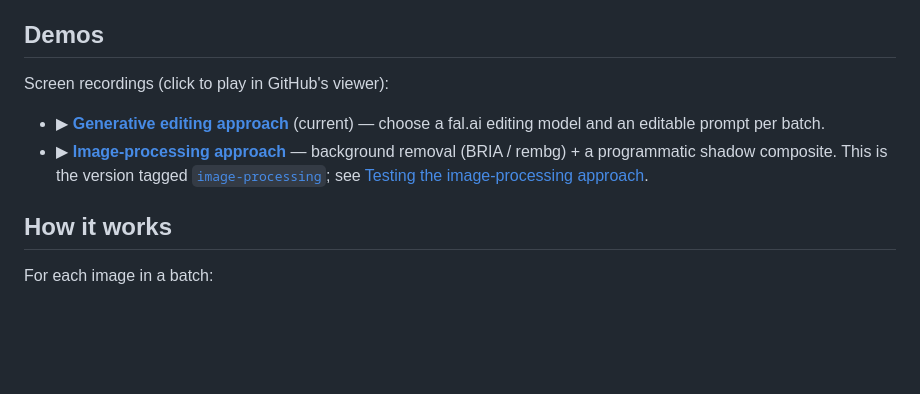
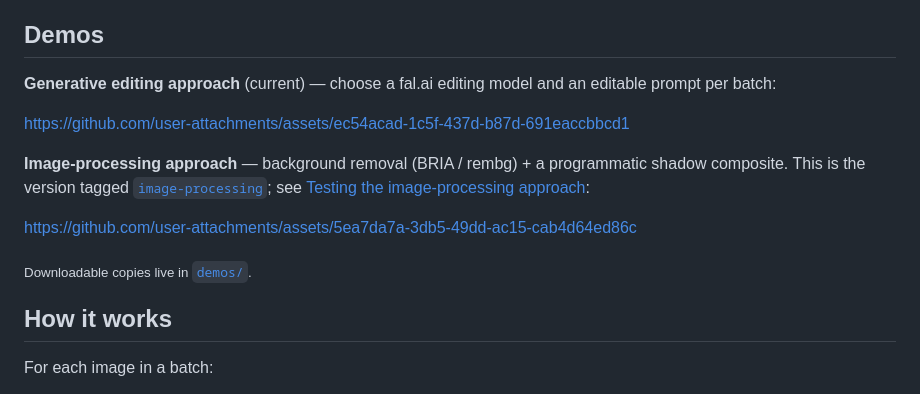
Before and after one commit to jaccogriffioen/ai-shadow-editor, a Markdown page: README.md, the part around the change. Drawn GitHub-style; blank space fills up the shorter version.

Commit message:
README: embed demo videos inline via GitHub user-attachments URLs
Co-Authored-By: Claude Opus 4.8 <noreply@anthropic.com>

```diff
--- a/README.md
+++ b/README.md
@@ -10,14 +10,19 @@ web app at `http://localhost:8000`.
 
 ## Demos
 
-Screen recordings (click to play in GitHub's viewer):
+**Generative editing approach** (current) — choose a fal.ai editing model and an
+editable prompt per batch:
 
-- ▶︎ **[Generative editing approach](demos/demo-generative-models.mp4)** (current) —
-  choose a fal.ai editing model and an editable prompt per batch.
-- ▶︎ **[Image-processing approach](demos/demo-image-processing.mp4)** — background
-  removal (BRIA / rembg) + a programmatic shadow composite. This is the version
-  tagged [`image-processing`](../../tree/image-processing); see
-  [Testing the image-processing approach](#testing-the-image-processing-approach).
+https://github.com/user-attachments/assets/ec54acad-1c5f-437d-b87d-691eaccbbcd1
+
+**Image-processing approach** — background removal (BRIA / rembg) + a programmatic
+shadow composite. This is the version tagged
+[`image-processing`](../../tree/image-processing); see
+[Testing the image-processing approach](#testing-the-image-processing-approach):
+
+https://github.com/user-attachments/assets/5ea7da7a-3db5-49dd-ac15-cab4d64ed86c
+
+<sub>Downloadable copies live in [`demos/`](demos/).</sub>
 
 ## How it works
 
```
